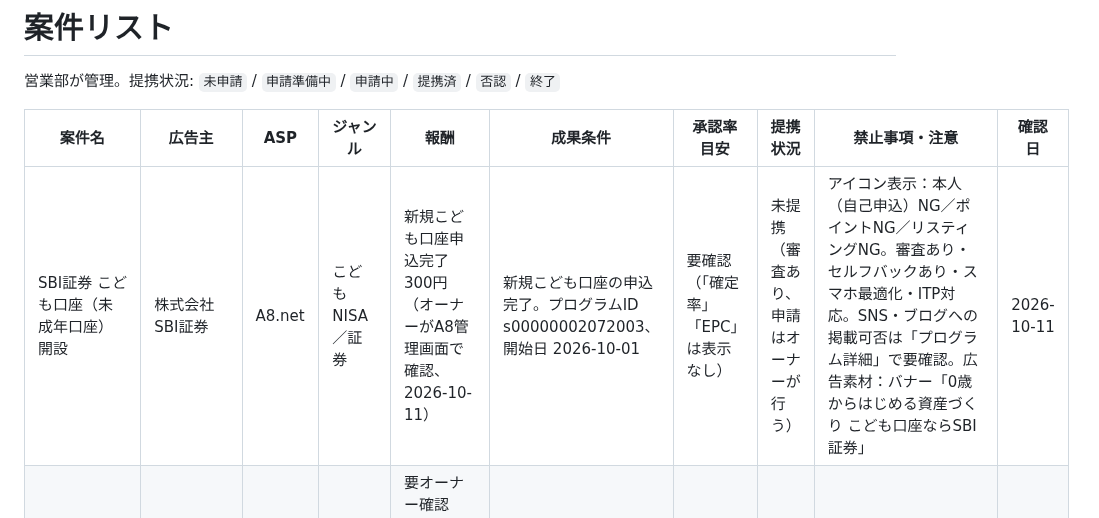
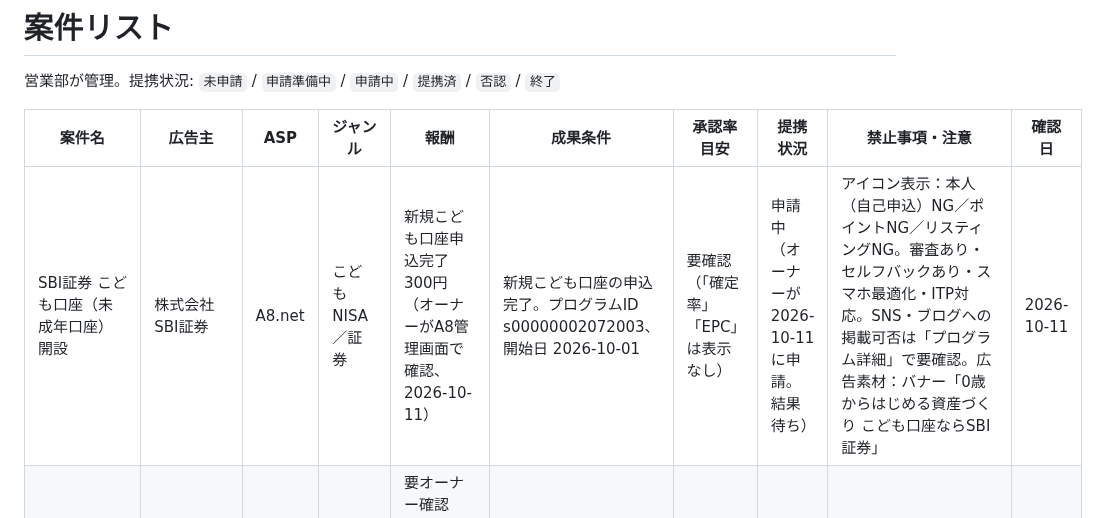
Before and after one commit to takochi92/afe, a Markdown page: sales/programs.md, the part around the change. Rendered like a GitHub page.

Commit message:
SBI証券こども口座の提携申請を記録（申請中）
Co-Authored-By: Claude Sonnet 5.5 <noreply@anthropic.com>
Claude-Session: https://claude.ai/code/session_016eD9xCr7yvyvgGHZSW11X3

```diff
--- a/sales/programs.md
+++ b/sales/programs.md
@@ -4,7 +4,7 @@
 
 | 案件名 | 広告主 | ASP | ジャンル | 報酬 | 成果条件 | 承認率目安 | 提携状況 | 禁止事項・注意 | 確認日 |
 |--------|--------|-----|----------|------|----------|------------|----------|----------------|--------|
-| SBI証券 こども口座（未成年口座）開設 | 株式会社SBI証券 | A8.net | こどもNISA／証券 | 新規こども口座申込完了 300円（オーナーがA8管理画面で確認、2026-10-11） | 新規こども口座の申込完了。プログラムID s00000002072003、開始日 2026-10-01 | 要確認（「確定率」「EPC」は表示なし） | 未提携（審査あり、申請はオーナーが行う） | アイコン表示：本人（自己申込）NG／ポイントNG／リスティングNG。審査あり・セルフバックあり・スマホ最適化・ITP対応。SNS・ブログへの掲載可否は「プログラム詳細」で要確認。広告素材：バナー「0歳からはじめる資産づくり こども口座ならSBI証券」 | 2026-10-11 |
+| SBI証券 こども口座（未成年口座）開設 | 株式会社SBI証券 | A8.net | こどもNISA／証券 | 新規こども口座申込完了 300円（オーナーがA8管理画面で確認、2026-10-11） | 新規こども口座の申込完了。プログラムID s00000002072003、開始日 2026-10-01 | 要確認（「確定率」「EPC」は表示なし） | 申請中（オーナーが2026-10-11に申請。結果待ち） | アイコン表示：本人（自己申込）NG／ポイントNG／リスティングNG。審査あり・セルフバックあり・スマホ最適化・ITP対応。SNS・ブログへの掲載可否は「プログラム詳細」で要確認。広告素材：バナー「0歳からはじめる資産づくり こども口座ならSBI証券」 | 2026-10-11 |
 | SBI証券 口座開設 | 株式会社SBI証券 | A8.net | こどもNISA／証券 | 要オーナー確認（参考：2,250〜6,000円と記載する個人ブログあり［S1］。二次情報のため確定値ではない） | 要オーナー確認（参考：「新規口座開設」とする二次情報あり［S1］）。こども口座の開設が成果に含まれるかは要オーナー確認（ASPの管理画面か担当者に問い合わせ） | 要オーナー確認 | 未申請 | 掲載媒体（SNS・無料ブログ）とリスティング（指名KW）の可否は要オーナー確認。こども口座を開くには親権者もSBI証券の口座が必要で、親子同時の申込も可［S8］ | 2026-10-10 |
 | SBI証券 口座開設 | 株式会社SBI証券 | もしも／アクセストレード／afb／バリューコマース | こどもNISA／証券 | 要オーナー確認（公開情報では、各ASPでの取り扱いの有無を確認できず） | 要オーナー確認 | 要オーナー確認 | 未申請 | 各ASPの管理画面で「SBI証券」を検索して確認してほしい | 2026-10-10 |
 | 楽天証券 口座開設 | 楽天証券株式会社 | A8.net | こどもNISA／証券 | 【訂正 2026-10-11】9,200円は**セルフバック**（自分で口座を開いたとき）の報酬で、読者経由の報酬ではない。読者経由の通常報酬は391円（オーナー確認。セルフバック画面の「391円→9,200円」表記より）。9,200円は**2026-10-01〜2026-10-31の期間限定** | 広告主新規。対象は総合口座（**未成年口座・法人口座・IFAは対象外**）。口座申込から3か月以内に口座開設された方のみ。口座開設日は「総合取引口座開設日」で判定。新規の総合口座とNISA口座の同時開設も対象。1回のみ利用可 | 要確認 | 未申請 | 親の総合口座の開設が成果の起点（子ども口座は対象外）。バナーに「No.1」表記あり（※2026年4月時点の注記つき）。使うときは広告素材の注記ごと、そのまま掲載すること。「成果条件・否認条件」と「注意事項」は管理画面で要確認 | 2026-10-11 |
```
